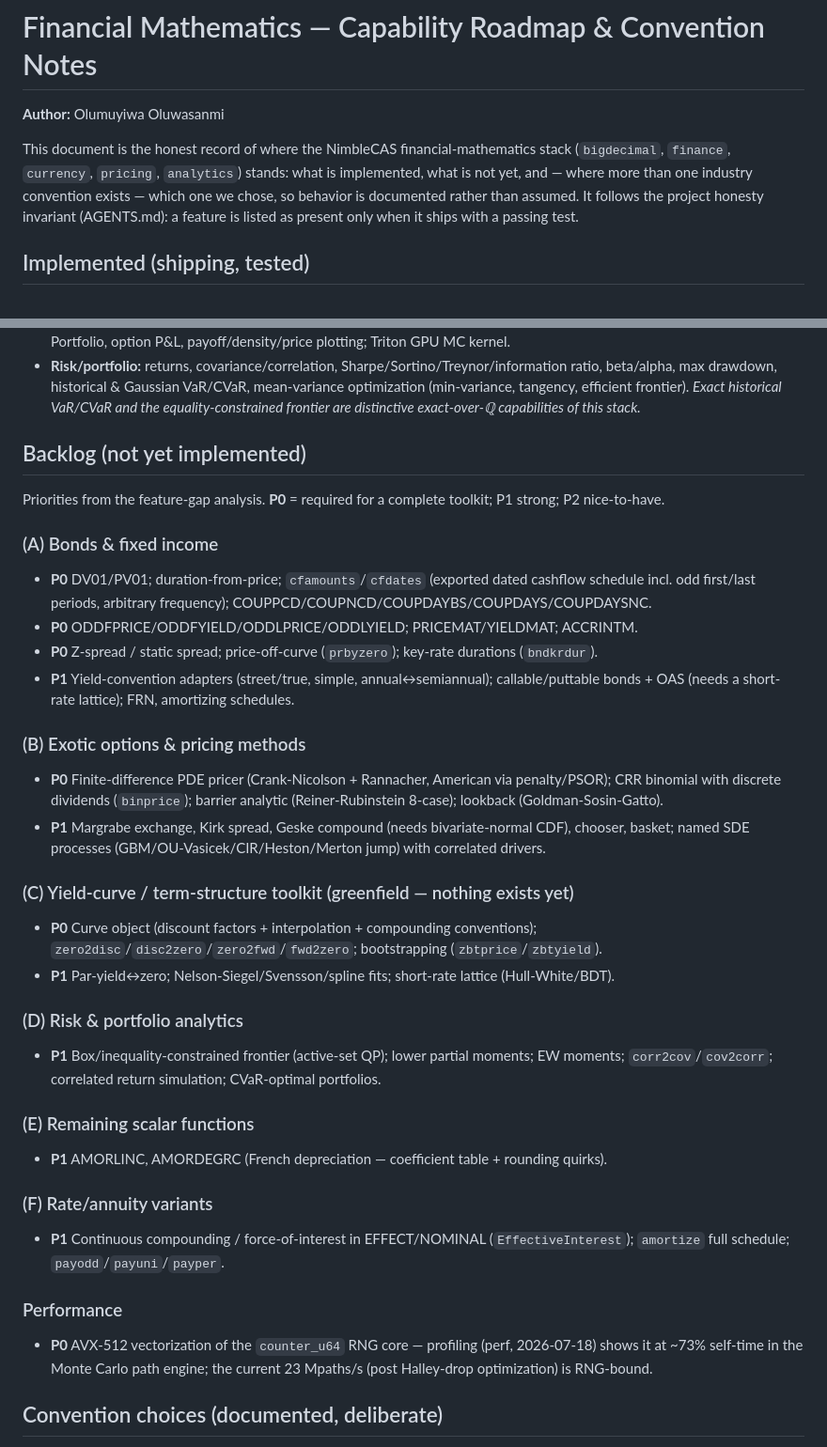
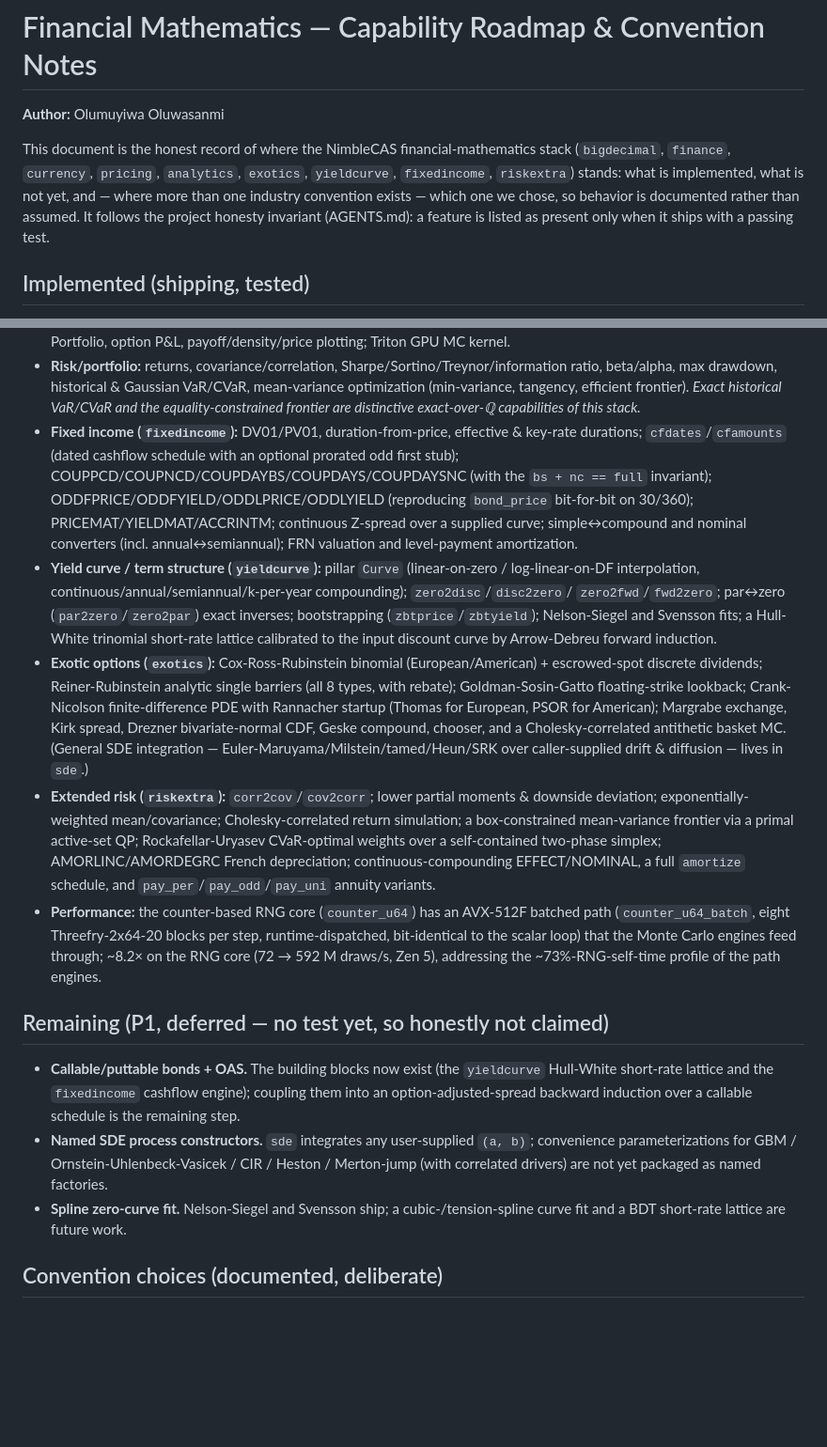
Before and after one commit to oldboldpilot/NimbleCAS, a Markdown page: docs/technical/finance-parity-roadmap.md, 2 parts joined by grey strips. Shown at 94% size. GitHub-like rendering; blank space fills up the shorter version.

Commit message:
docs(roadmap): move implemented backlog (A-F + AVX-512 RNG) to shipping; honest P1 remainder

```diff
--- a/docs/technical/finance-parity-roadmap.md
+++ b/docs/technical/finance-parity-roadmap.md
@@ -3,10 +3,11 @@
 **Author:** Olumuyiwa Oluwasanmi
 
 This document is the honest record of where the NimbleCAS financial-mathematics stack
-(`bigdecimal`, `finance`, `currency`, `pricing`, `analytics`) stands: what is implemented,
-what is not yet, and — where more than one industry convention exists — which one we chose,
-so behavior is documented rather than assumed. It follows the project honesty invariant
-(AGENTS.md): a feature is listed as present only when it ships with a passing test.
+(`bigdecimal`, `finance`, `currency`, `pricing`, `analytics`, `exotics`, `yieldcurve`,
+`fixedincome`, `riskextra`) stands: what is implemented, what is not yet, and — where more
+than one industry convention exists — which one we chose, so behavior is documented rather
+than assumed. It follows the project honesty invariant (AGENTS.md): a feature is listed as
+present only when it ships with a passing test.
 
 ## Implemented (shipping, tested)
 
@@ -31,47 +32,44 @@ so behavior is documented rather than assumed. It follows the project honesty in
   beta/alpha, max drawdown, historical & Gaussian VaR/CVaR, mean-variance optimization
   (min-variance, tangency, efficient frontier). *Exact historical VaR/CVaR and the
   equality-constrained frontier are distinctive exact-over-ℚ capabilities of this stack.*
+- **Fixed income (`fixedincome`):** DV01/PV01, duration-from-price, effective & key-rate
+  durations; `cfdates`/`cfamounts` (dated cashflow schedule with an optional prorated odd first
+  stub); COUPPCD/COUPNCD/COUPDAYBS/COUPDAYS/COUPDAYSNC (with the `bs + nc == full` invariant);
+  ODDFPRICE/ODDFYIELD/ODDLPRICE/ODDLYIELD (reproducing `bond_price` bit-for-bit on 30/360);
+  PRICEMAT/YIELDMAT/ACCRINTM; continuous Z-spread over a supplied curve; simple↔compound and
+  nominal converters (incl. annual↔semiannual); FRN valuation and level-payment amortization.
+- **Yield curve / term structure (`yieldcurve`):** pillar `Curve` (linear-on-zero / log-linear-on-DF
+  interpolation, continuous/annual/semiannual/k-per-year compounding); `zero2disc`/`disc2zero`/
+  `zero2fwd`/`fwd2zero`; par↔zero (`par2zero`/`zero2par`) exact inverses; bootstrapping
+  (`zbtprice`/`zbtyield`); Nelson-Siegel and Svensson fits; a Hull-White trinomial short-rate
+  lattice calibrated to the input discount curve by Arrow-Debreu forward induction.
+- **Exotic options (`exotics`):** Cox-Ross-Rubinstein binomial (European/American) + escrowed-spot
+  discrete dividends; Reiner-Rubinstein analytic single barriers (all 8 types, with rebate);
+  Goldman-Sosin-Gatto floating-strike lookback; Crank-Nicolson finite-difference PDE with Rannacher
+  startup (Thomas for European, PSOR for American); Margrabe exchange, Kirk spread, Drezner
+  bivariate-normal CDF, Geske compound, chooser, and a Cholesky-correlated antithetic basket MC.
+  (General SDE integration — Euler-Maruyama/Milstein/tamed/Heun/SRK over caller-supplied drift &
+  diffusion — lives in `sde`.)
+- **Extended risk (`riskextra`):** `corr2cov`/`cov2corr`; lower partial moments & downside deviation;
+  exponentially-weighted mean/covariance; Cholesky-correlated return simulation; a box-constrained
+  mean-variance frontier via a primal active-set QP; Rockafellar-Uryasev CVaR-optimal weights over a
+  self-contained two-phase simplex; AMORLINC/AMORDEGRC French depreciation; continuous-compounding
+  EFFECT/NOMINAL, a full `amortize` schedule, and `pay_per`/`pay_odd`/`pay_uni` annuity variants.
+- **Performance:** the counter-based RNG core (`counter_u64`) has an AVX-512F batched path
+  (`counter_u64_batch`, eight Threefry-2x64-20 blocks per step, runtime-dispatched, bit-identical
+  to the scalar loop) that the Monte Carlo engines feed through; ~8.2× on the RNG core
+  (72 → 592 M draws/s, Zen 5), addressing the ~73%-RNG-self-time profile of the path engines.
 
-## Backlog (not yet implemented)
+## Remaining (P1, deferred — no test yet, so honestly not claimed)
 
-Priorities from the feature-gap analysis. **P0** = required for a complete toolkit; P1 strong;
-P2 nice-to-have.
-
-### (A) Bonds & fixed income
-- **P0** DV01/PV01; duration-from-price; `cfamounts`/`cfdates` (exported dated cashflow schedule
-  incl. odd first/last periods, arbitrary frequency); COUPPCD/COUPNCD/COUPDAYBS/COUPDAYS/COUPDAYSNC.
-- **P0** ODDFPRICE/ODDFYIELD/ODDLPRICE/ODDLYIELD; PRICEMAT/YIELDMAT; ACCRINTM.
-- **P0** Z-spread / static spread; price-off-curve (`prbyzero`); key-rate durations (`bndkrdur`).
-- **P1** Yield-convention adapters (street/true, simple, annual↔semiannual); callable/puttable
-  bonds + OAS (needs a short-rate lattice); FRN, amortizing schedules.
-
-### (B) Exotic options & pricing methods
-- **P0** Finite-difference PDE pricer (Crank-Nicolson + Rannacher, American via penalty/PSOR);
-  CRR binomial with discrete dividends (`binprice`); barrier analytic (Reiner-Rubinstein 8-case);
-  lookback (Goldman-Sosin-Gatto).
-- **P1** Margrabe exchange, Kirk spread, Geske compound (needs bivariate-normal CDF), chooser,
-  basket; named SDE processes (GBM/OU-Vasicek/CIR/Heston/Merton jump) with correlated drivers.
-
-### (C) Yield-curve / term-structure toolkit (greenfield — nothing exists yet)
-- **P0** Curve object (discount factors + interpolation + compounding conventions);
-  `zero2disc`/`disc2zero`/`zero2fwd`/`fwd2zero`; bootstrapping (`zbtprice`/`zbtyield`).
-- **P1** Par-yield↔zero; Nelson-Siegel/Svensson/spline fits; short-rate lattice (Hull-White/BDT).
-
-### (D) Risk & portfolio analytics
-- **P1** Box/inequality-constrained frontier (active-set QP); lower partial moments; EW moments;
-  `corr2cov`/`cov2corr`; correlated return simulation; CVaR-optimal portfolios.
-
-### (E) Remaining scalar functions
-- **P1** AMORLINC, AMORDEGRC (French depreciation — coefficient table + rounding quirks).
-
-### (F) Rate/annuity variants
-- **P1** Continuous compounding / force-of-interest in EFFECT/NOMINAL (`EffectiveInterest`);
-  `amortize` full schedule; `payodd`/`payuni`/`payper`.
-
-### Performance
-- **P0** AVX-512 vectorization of the `counter_u64` RNG core — profiling (perf, 2026-07-18) shows
-  it at ~73% self-time in the Monte Carlo path engine; the current 23 Mpaths/s (post
-  Halley-drop optimization) is RNG-bound.
+- **Callable/puttable bonds + OAS.** The building blocks now exist (the `yieldcurve` Hull-White
+  short-rate lattice and the `fixedincome` cashflow engine); coupling them into an
+  option-adjusted-spread backward induction over a callable schedule is the remaining step.
+- **Named SDE process constructors.** `sde` integrates any user-supplied `(a, b)`; convenience
+  parameterizations for GBM / Ornstein-Uhlenbeck-Vasicek / CIR / Heston / Merton-jump (with
+  correlated drivers) are not yet packaged as named factories.
+- **Spline zero-curve fit.** Nelson-Siegel and Svensson ship; a cubic-/tension-spline curve fit
+  and a BDT short-rate lattice are future work.
 
 ## Convention choices (documented, deliberate)
 
```
